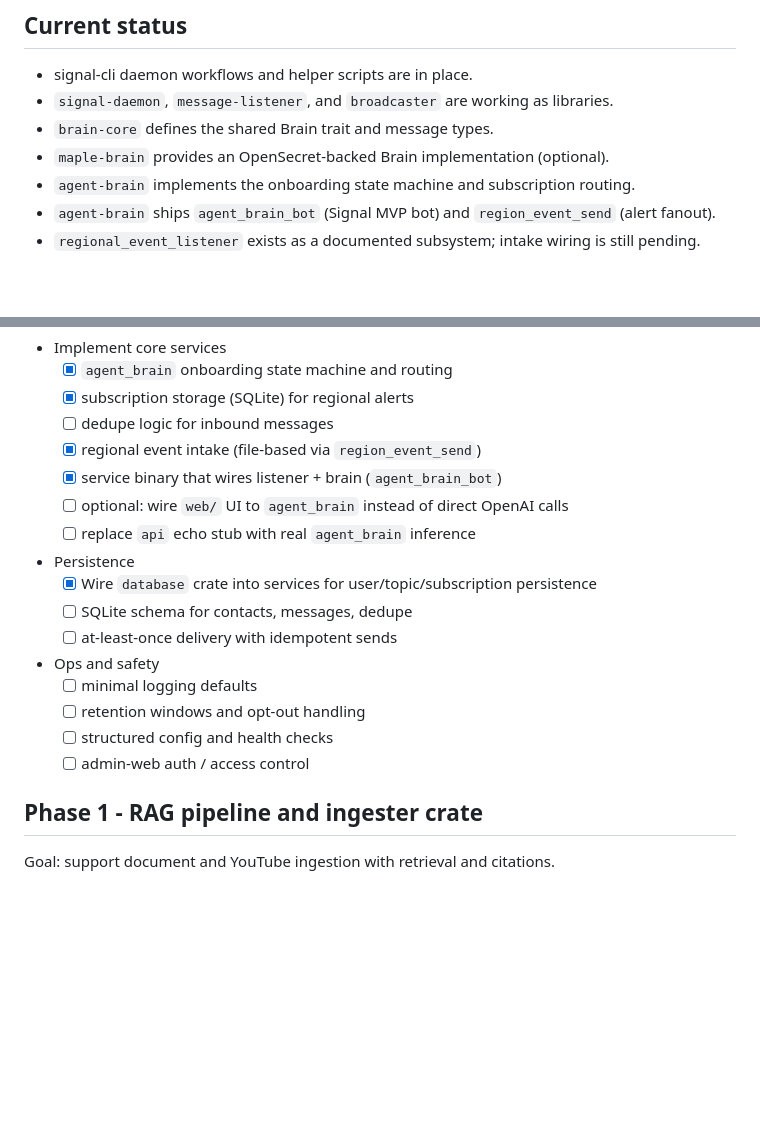
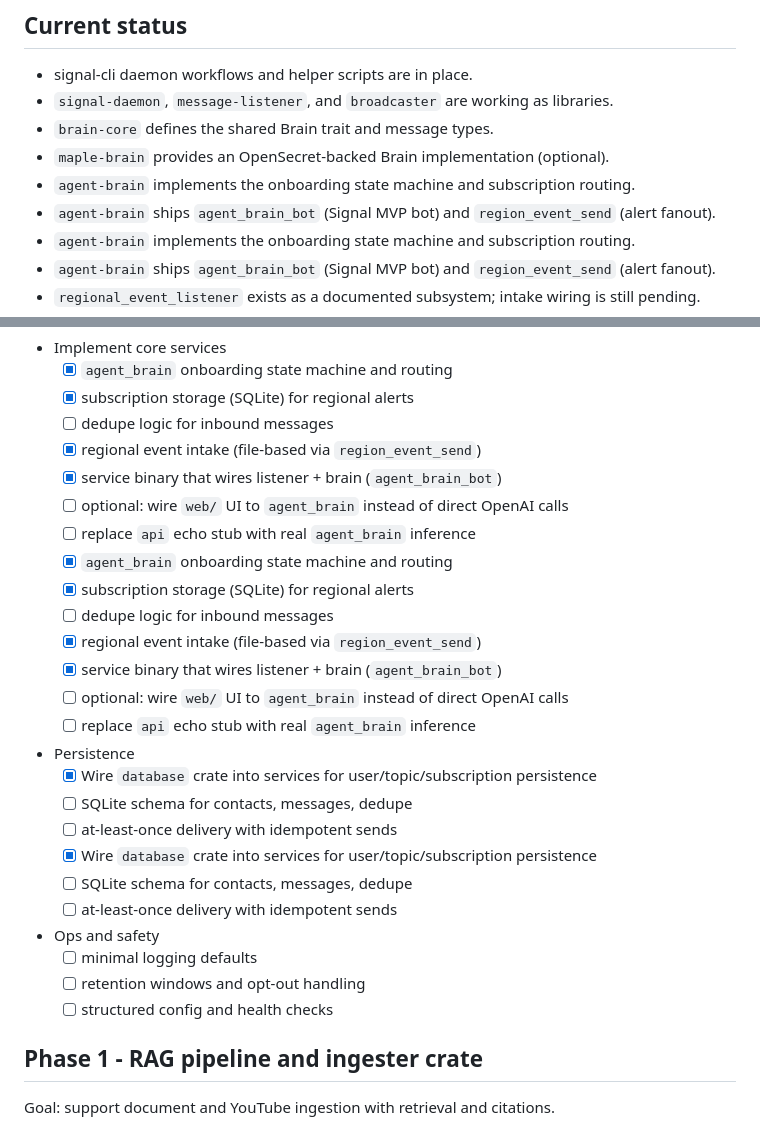
Before and after one commit to OpenAgentsInc/aman, a Markdown page: ROADMAP.md, 2 parts joined by grey strips. Rendered like a GitHub page; blank space fills up the shorter version.

```diff
--- a/ROADMAP.md
+++ b/ROADMAP.md
@@ -9,6 +9,8 @@ next phases: RAG and Nostr-based persistence.
 - `signal-daemon`, `message-listener`, and `broadcaster` are working as libraries.
 - `brain-core` defines the shared Brain trait and message types.
 - `maple-brain` provides an OpenSecret-backed Brain implementation (optional).
+- `agent-brain` implements the onboarding state machine and subscription routing.
+- `agent-brain` ships `agent_brain_bot` (Signal MVP bot) and `region_event_send` (alert fanout).
 - `agent-brain` implements the onboarding state machine and subscription routing.
 - `agent-brain` ships `agent_brain_bot` (Signal MVP bot) and `region_event_send` (alert fanout).
 - `regional_event_listener` exists as a documented subsystem; intake wiring is still pending.
@@ -32,7 +34,17 @@ Goal: complete and stabilize the Signal-native assistant with opt-in regional al
   - [x] service binary that wires listener + brain (`agent_brain_bot`)
   - [ ] optional: wire `web/` UI to `agent_brain` instead of direct OpenAI calls
   - [ ] replace `api` echo stub with real `agent_brain` inference
+  - [x] `agent_brain` onboarding state machine and routing
+  - [x] subscription storage (SQLite) for regional alerts
+  - [ ] dedupe logic for inbound messages
+  - [x] regional event intake (file-based via `region_event_send`)
+  - [x] service binary that wires listener + brain (`agent_brain_bot`)
+  - [ ] optional: wire `web/` UI to `agent_brain` instead of direct OpenAI calls
+  - [ ] replace `api` echo stub with real `agent_brain` inference
 - Persistence
+  - [x] Wire `database` crate into services for user/topic/subscription persistence
+  - [ ] SQLite schema for contacts, messages, dedupe
+  - [ ] at-least-once delivery with idempotent sends
   - [x] Wire `database` crate into services for user/topic/subscription persistence
   - [ ] SQLite schema for contacts, messages, dedupe
   - [ ] at-least-once delivery with idempotent sends
@@ -40,7 +52,6 @@ Goal: complete and stabilize the Signal-native assistant with opt-in regional al
   - [ ] minimal logging defaults
   - [ ] retention windows and opt-out handling
   - [ ] structured config and health checks
-  - [ ] admin-web auth / access control
 
 ## Phase 1 - RAG pipeline and ingester crate
 
```
Also changed, not shown: README.md (+0 -2 lines), docs/AMAN.md (+1 -2 lines).
